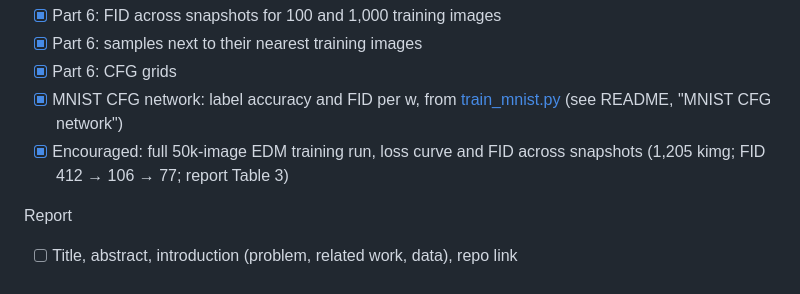
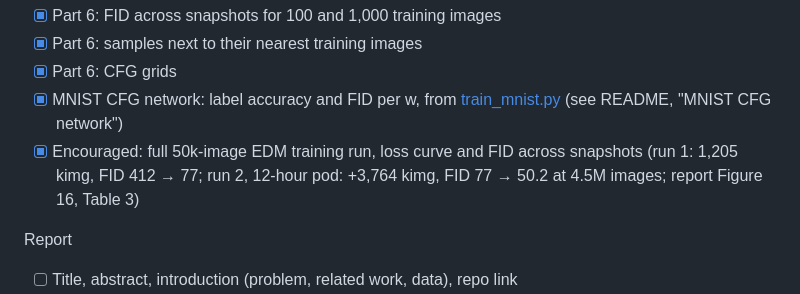
Before and after one commit to evelynzhang5/dsc180-diffusion-steering, a Markdown page: handoff.md, the part around the change. GitHub-like rendering.

```diff
--- a/handoff.md
+++ b/handoff.md
@@ -21,7 +21,7 @@ Training
 - [x] Part 6: samples next to their nearest training images
 - [x] Part 6: CFG grids
 - [x] MNIST CFG network: label accuracy and FID per w, from [train_mnist.py](train_mnist.py) (see README, "MNIST CFG network")
-- [x] Encouraged: full 50k-image EDM training run, loss curve and FID across snapshots (1,205 kimg; FID 412 → 106 → 77; report Table 3)
+- [x] Encouraged: full 50k-image EDM training run, loss curve and FID across snapshots (run 1: 1,205 kimg, FID 412 → 77; run 2, 12-hour pod: +3,764 kimg, FID 77 → 50.2 at 4.5M images; report Figure 16, Table 3)
 
 Report
 - [ ] Title, abstract, introduction (problem, related work, data), repo link
```
Also changed, not shown: README.md (+31 -5 lines), report.md (+17 -12 lines), figures/edm_train/loss_fid_combined.png (added), figures/edm_train/loss_fid_run2.png (added), 6 other files.
